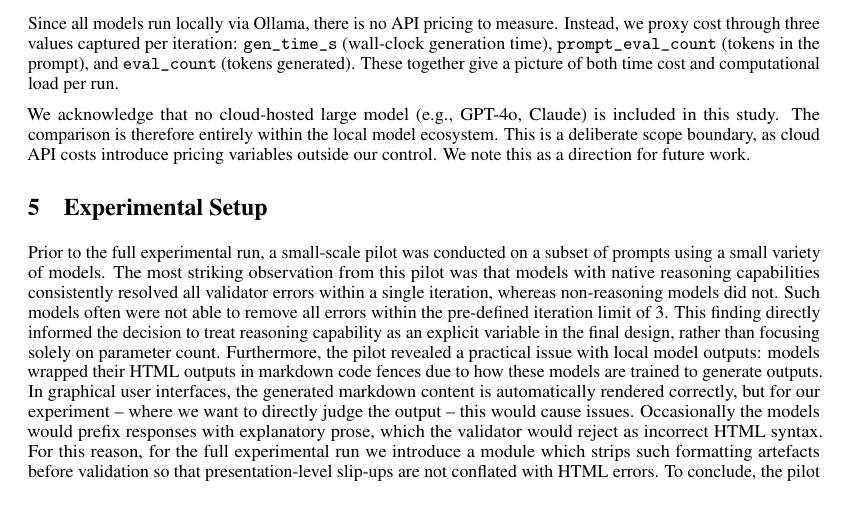
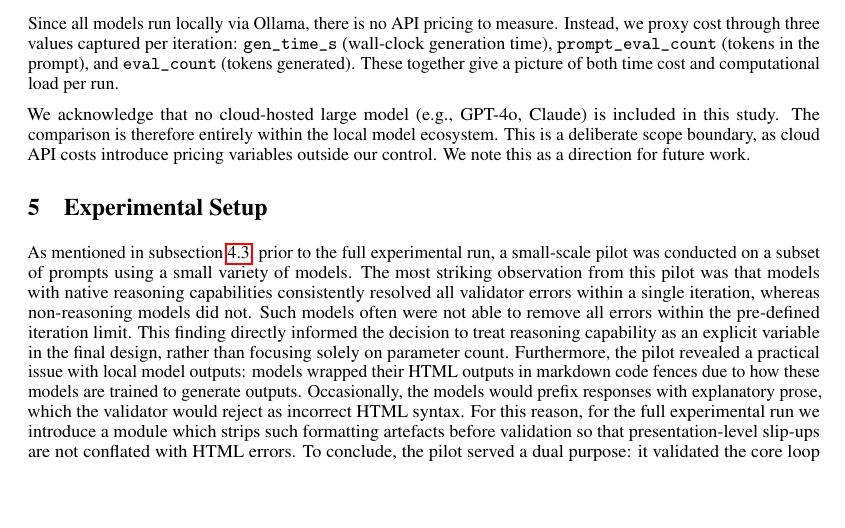
Before and after one commit to Harmxn02/RMAI-Project, a LaTeX paper (report/main.tex, which reads report/sections/5-Experimental-setup.tex): part of page 5 of 13, cut so that both start at the same text, the shorter picture padded with empty space. Compiled offline with pdfLaTeX.

Commit message:
REPORT: (draft) Experimental setup

```diff
--- a/report/sections/5-Experimental-setup.tex
+++ b/report/sections/5-Experimental-setup.tex
@@ -4,4 +4,4 @@
 
 % = PARAGRAPH 1
 
-Prior to the full experimental run, a small-scale pilot was conducted on a subset of prompts using a small variety of models. The most striking observation from this pilot was that models with native reasoning capabilities consistently resolved all validator errors within a single iteration, whereas non-reasoning models did not. Such models often were not able to remove all errors within the pre-defined iteration limit of 3. This finding directly informed the decision to treat reasoning capability as an explicit variable in the final design, rather than focusing solely on parameter count. Furthermore, the pilot revealed a practical issue with local model outputs: models wrapped their HTML outputs in markdown code fences due to how these models are trained to generate outputs. In graphical user interfaces, the generated markdown content is automatically rendered correctly, but for our experiment -- where we want to directly judge the output -- this would cause issues. Occasionally the models would prefix responses with explanatory prose, which the validator would reject as incorrect HTML syntax. For this reason, for the full experimental run we introduce a module which strips such formatting artefacts before validation so that presentation-level slip-ups are not conflated with HTML errors. To conclude, the pilot served a dual purpose: it validated the core loop design and revealed the preprocessing steps necessary for a fair before/after comparison
+As mentioned in subsection~\ref{subsec:models-configurations}, prior to the full experimental run, a small-scale pilot was conducted on a subset of prompts using a small variety of models. The most striking observation from this pilot was that models with native reasoning capabilities consistently resolved all validator errors within a single iteration, whereas non-reasoning models did not. Such models often were not able to remove all errors within the pre-defined iteration limit. This finding directly informed the decision to treat reasoning capability as an explicit variable in the final design, rather than focusing solely on parameter count. Furthermore, the pilot revealed a practical issue with local model outputs: models wrapped their HTML outputs in markdown code fences due to how these models are trained to generate outputs. Occasionally, the models would prefix responses with explanatory prose, which the validator would reject as incorrect HTML syntax. For this reason, for the full experimental run we introduce a module which strips such formatting artefacts before validation so that presentation-level slip-ups are not conflated with HTML errors. To conclude, the pilot served a dual purpose: it validated the core loop design and revealed the preprocessing steps necessary for a fair before/after comparison
```
Also changed, not shown: report/main.pdf.
